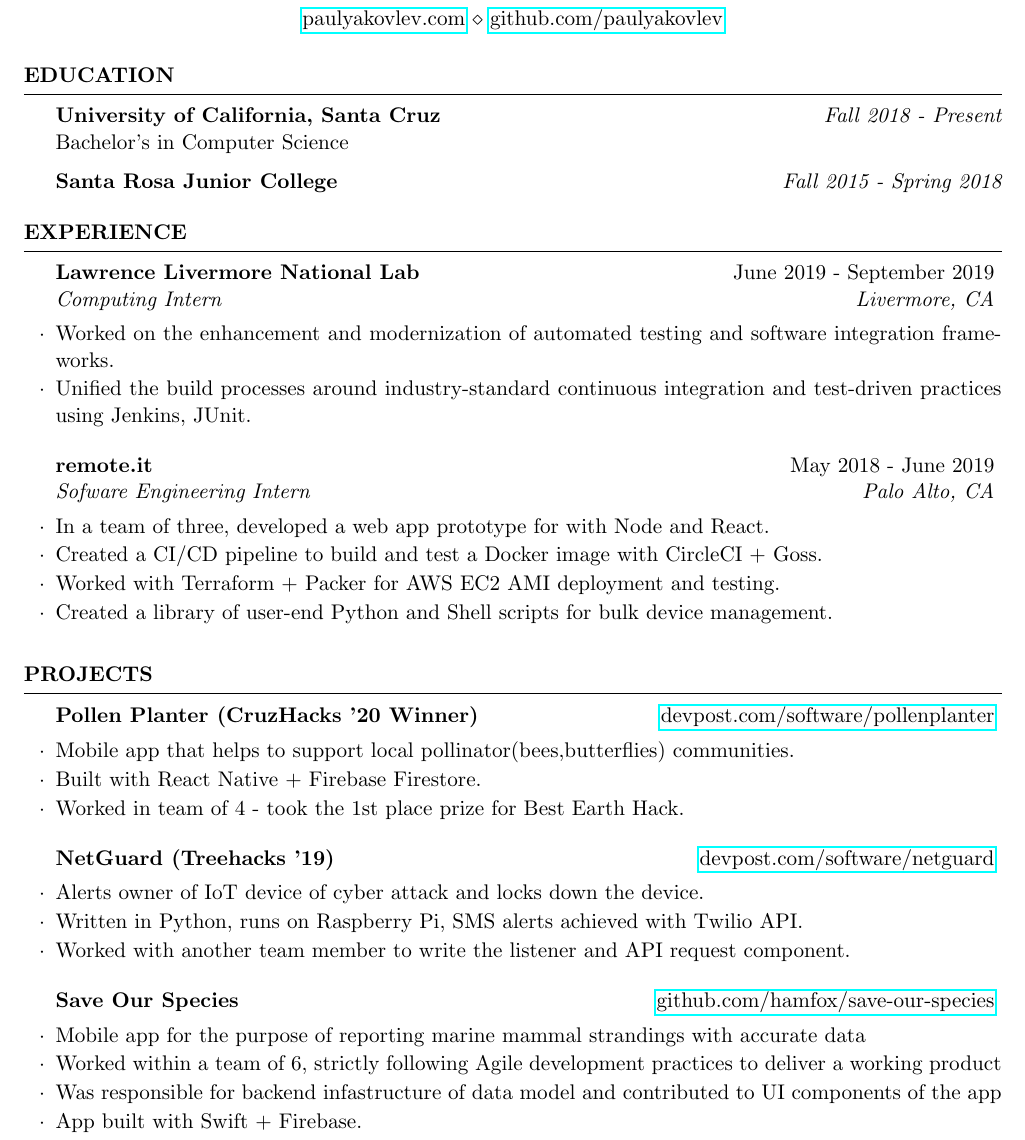
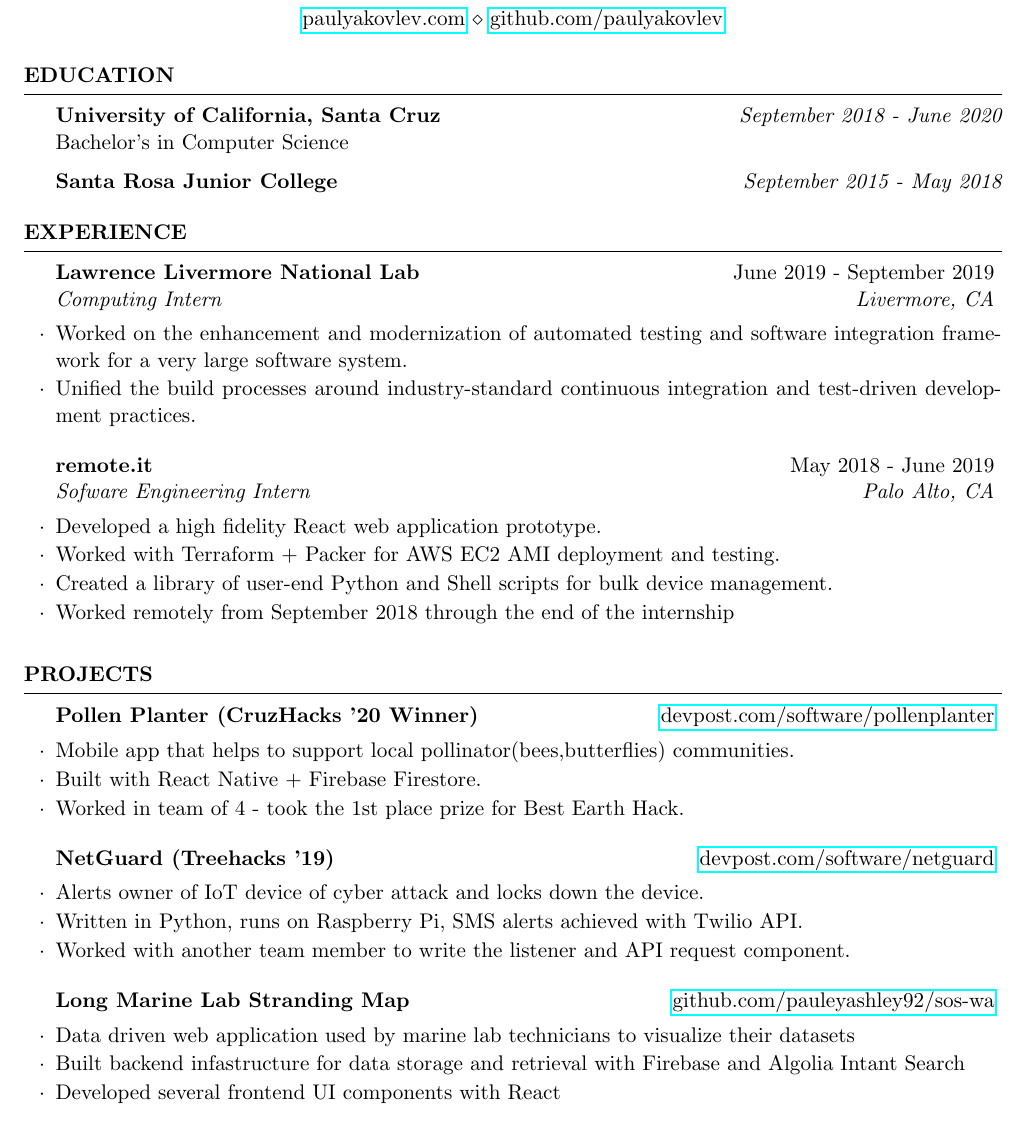
Before and after one commit to paulyakovlev/json-resume-generator, a LaTeX CV (resume-yakovlev.tex): part of the page, cut so that both start at the same text. Compiled offline with pdfLaTeX.

Commit message:
update, add lml map project

```diff
--- a/resume-yakovlev.tex
+++ b/resume-yakovlev.tex
@@ -38,10 +38,10 @@
 
 \begin{rSection}{Education}
 
-    {\bf University of California, Santa Cruz} \hfill {\em Fall 2018 - Present} \\
+    {\bf University of California, Santa Cruz} \hfill {\em September 2018 - June 2020} \\
     Bachelor's in Computer Science
 
-    {\bf Santa Rosa Junior College} \hfill {\em Fall 2015 - Spring 2018}
+    {\bf Santa Rosa Junior College} \hfill {\em September 2015 - May 2018}
 
 \end{rSection}
 
@@ -52,15 +52,15 @@
 \begin{rSection}{Experience}
 
     \begin{rSubsection}{Lawrence Livermore National Lab}{June 2019 - September 2019}{Computing Intern}{Livermore, CA}
-        \item Worked on the enhancement and modernization of automated testing and software integration frameworks.
-        \item Unified the build processes around industry-standard continuous integration and test-driven practices using Jenkins, JUnit.
+        \item Worked on the enhancement and modernization of automated testing and software integration framework for a very large software system.
+        \item Unified the build processes around industry-standard continuous integration and test-driven development practices.
     \end{rSubsection}
 
     \begin{rSubsection}{remote.it}{May 2018 - June 2019}{Sofware Engineering Intern}{Palo Alto, CA}
-        \item In a team of three, developed a web app prototype for with Node and React.
-        \item Created a CI/CD pipeline to build and test a Docker image with CircleCI + Goss.
+        \item Developed a high fidelity React web application prototype.
         \item Worked with Terraform + Packer for AWS EC2 AMI deployment and testing.
         \item Created a library of user-end Python and Shell scripts for bulk device management.
+        \item Worked remotely from September 2018 through the end of the internship
     \end{rSubsection}
 
 \end{rSection}
@@ -83,30 +83,14 @@
         \item Worked with another team member to write the listener and API request component.
     \end{rSubsection}
 
-    \begin{rSubsection}{Save Our Species}{\href{https://github.com/hamfox/save-our-species}{github.com/hamfox/save-our-species}}{}{}
-        \item Mobile app for the purpose of reporting marine mammal strandings with accurate data
-        \item Worked within a team of 6, strictly following Agile development practices to deliver a working product
-        \item Was responsible for backend infastructure of data model and contributed to UI components of the app
-        \item App built with Swift + Firebase.
+    \begin{rSubsection}{Long Marine Lab Stranding Map}{\href{https://github.com/pauleyashley92/sos-wa}{github.com/pauleyashley92/sos-wa}}{}{}
+        \item Data driven web application used by marine lab technicians to visualize their datasets
+        \item Built backend infastructure for data storage and retrieval with Firebase and Algolia Intant Search
+        \item Developed several frontend UI components with React
     \end{rSubsection}
 
 \end{rSection}
 
-
-%----------------------------------------------------------------------------------------
-%	TECHNICAL STRENGTHS SECTION
-%----------------------------------------------------------------------------------------
-
-%\begin{rSection}{Technical Strengths}
-
-%\begin{tabular}{ @{} >{\bfseries}l @{\hspace{6ex}} l }
-%Computer Languages & C/C++, Python, Java \\
-%Protocols \& APIs & XML, JSON, SOAP, REST \\
-%Databases & MySQL, PostgreSQL, Microsoft SQL \\
-%Tools & , Vim, Emacs
-%\end{tabular}
-
-%\end{rSection}
 
 %----------------------------------------------------------------------------------------
 %	EXAMPLE SECTION
```
Also changed, not shown: resume-yakovlev.pdf.
